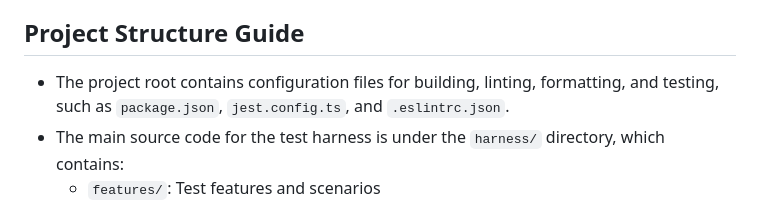
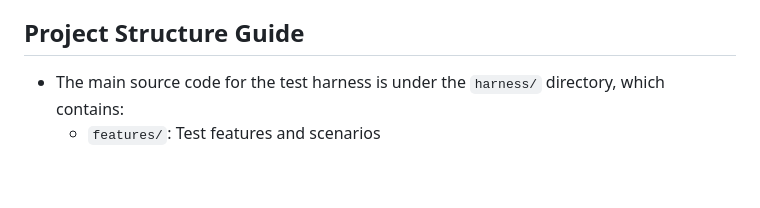
Before and after one commit to DevCycleHQ/test-harness, a Markdown page: AGENTS.md, the part around the change. Rendered like a GitHub page; blank space fills up the shorter version.

Commit message:
fix: remove duplicate configuration info from project structure section

```diff
--- a/AGENTS.md
+++ b/AGENTS.md
@@ -31,7 +31,6 @@
 
 ## Project Structure Guide
 
-- The project root contains configuration files for building, linting, formatting, and testing, such as `package.json`, `jest.config.ts`, and `.eslintrc.json`.
 - The main source code for the test harness is under the `harness/` directory, which contains:
   - `features/`: Test features and scenarios
   - `helpers/`: Shared test utilities and helpers
```
